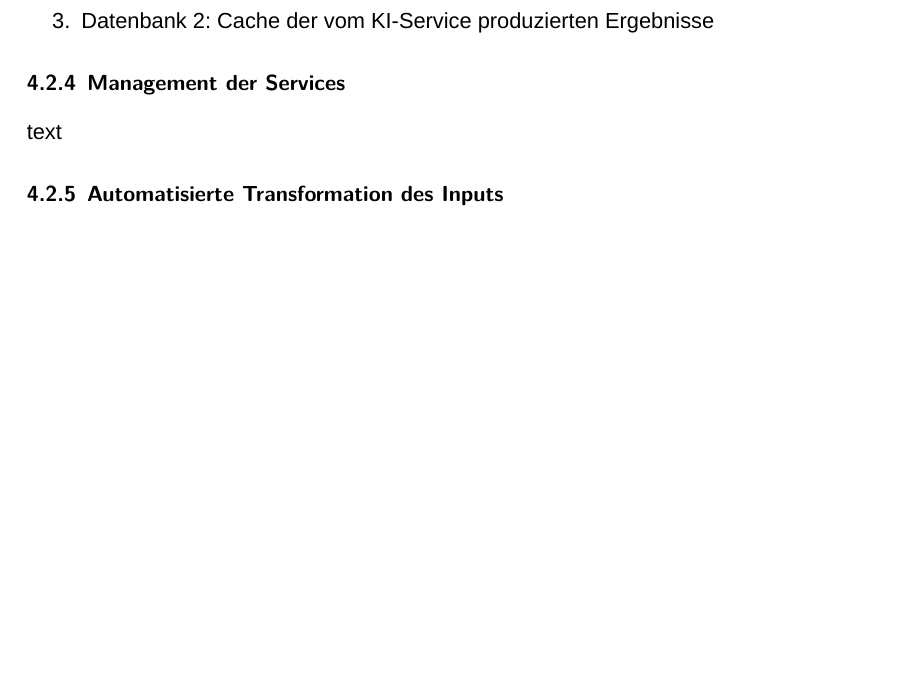
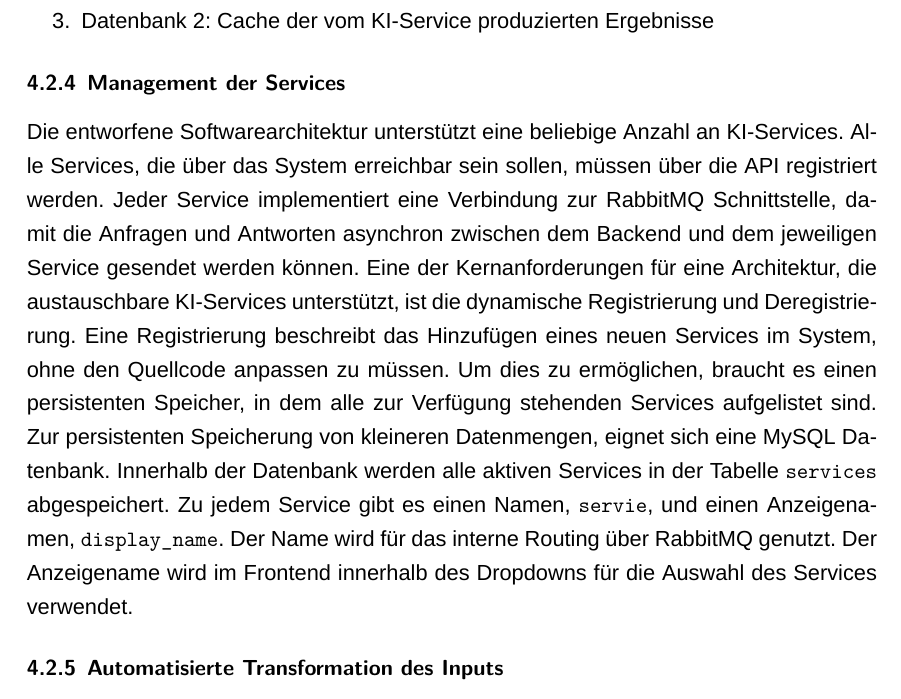
Before and after one commit to ldilba/BA, a LaTeX document (Arbeit.tex, which reads abschnitte/Projektergebnisse.tex): part of page 19 of 30, cut so that both start at the same text, the shorter picture padded with empty space. Compiled offline with XeLaTeX; a missing font is replaced by an installed copy or a similar font.

Commit message:
Mgmt Services

```diff
--- a/abschnitte/Projektergebnisse.tex
+++ b/abschnitte/Projektergebnisse.tex
@@ -137,9 +137,11 @@ Redis ist ein Key-Value Store der vollständig im RAM ausgeführt wird. Innerhal
  \item Datenbank 2: Cache der vom KI-Service produzierten Ergebnisse
 \end{enumerate}
 
+\subsubsection{Management der Services}
+Die entworfene Softwarearchitektur unterstützt eine beliebige Anzahl an KI-Services. Alle Services, die über das System erreichbar sein sollen, müssen über die API registriert werden. Jeder Service implementiert eine Verbindung zur RabbitMQ Schnittstelle, damit die Anfragen und Antworten asynchron zwischen dem Backend und dem jeweiligen Service gesendet werden können. Eine der Kernanforderungen für eine Architektur, die austauschbare KI-Services unterstützt, ist die dynamische Registrierung und Deregistrierung. Eine Registrierung beschreibt das Hinzufügen eines neuen Services im System, ohne den Quellcode anpassen zu müssen. Um dies zu ermöglichen, braucht es einen persistenten Speicher, in dem alle zur Verfügung stehenden Services aufgelistet sind. Zur persistenten Speicherung von kleineren Datenmengen, eignet sich eine MySQL Datenbank. Innerhalb der Datenbank werden alle aktiven Services in der Tabelle \texttt{services} abgespeichert. Zu jedem Service gibt es einen Namen, \texttt{servie}, und einen Anzeigenamen, \texttt{display\_{}name}. Der Name wird für das interne Routing über RabbitMQ genutzt. Der Anzeigename wird im Frontend innerhalb des Dropdowns für die Auswahl des Services verwendet.
 
-\subsubsection{Management der Services}
-text
+%Routen in API
+
 \subsubsection{Automatisierte Transformation des Inputs}
 text
 \subsubsection{Fehlerbehandlung}
```
Also changed, not shown: Arbeit.pdf, 2 other files.
